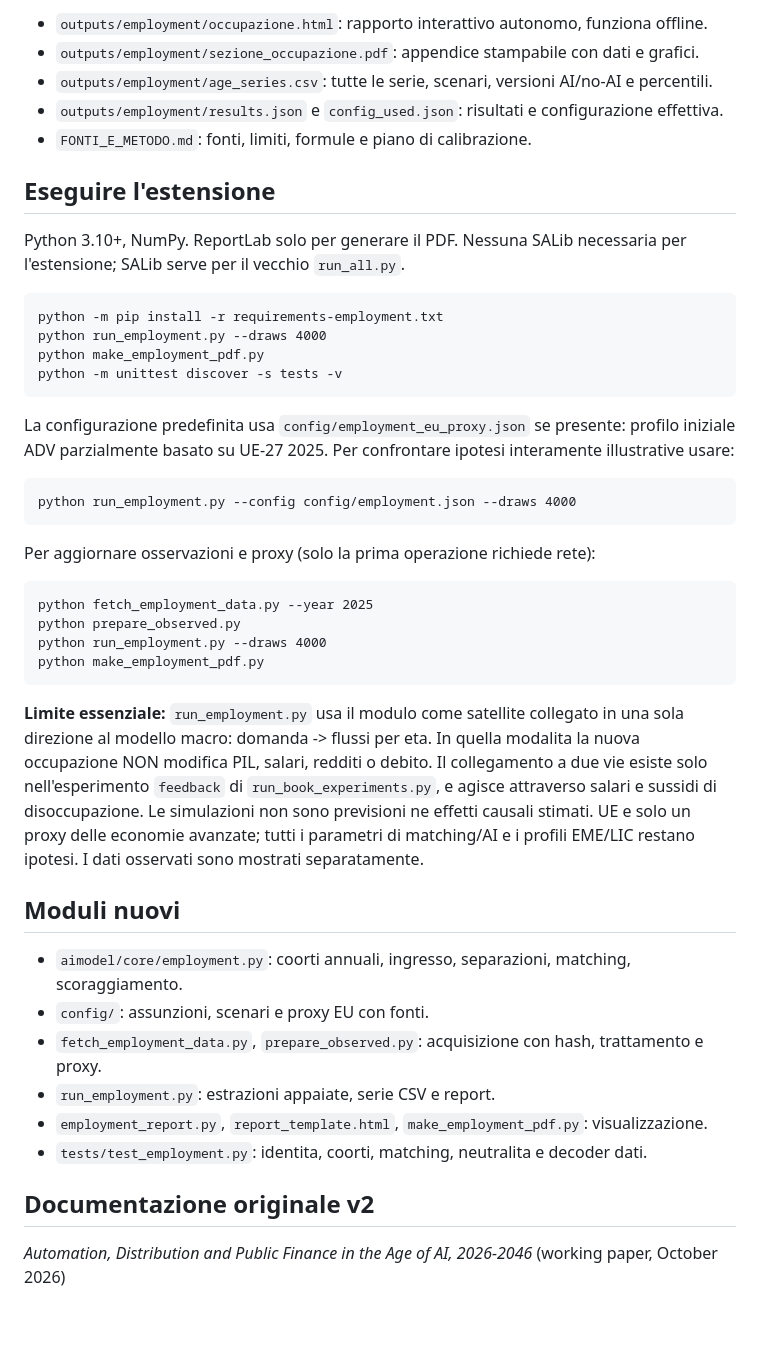
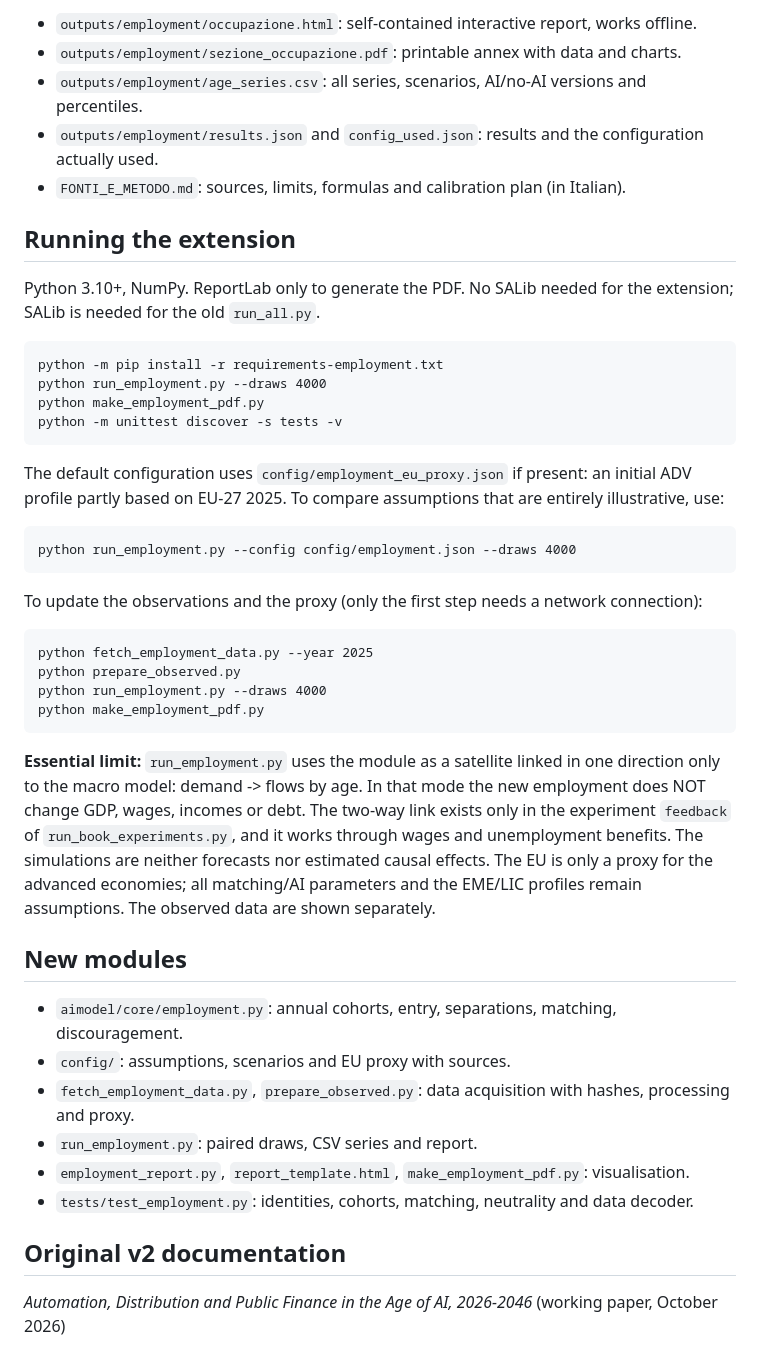
Before and after one commit to 0xENX/aimodel_replication, a Markdown page: README.md, the part around one of its changes. GitHub-like rendering; blank space fills up the shorter version.

````diff
--- a/README.md
+++ b/README.md
@@ -71,14 +71,14 @@ I risultati del modulo per età sono in `outputs/employment/`, quelli degli espe
 
-- `outputs/employment/occupazione.html`: rapporto interattivo autonomo, funziona offline.
-- `outputs/employment/sezione_occupazione.pdf`: appendice stampabile con dati e grafici.
-- `outputs/employment/age_series.csv`: tutte le serie, scenari, versioni AI/no-AI e percentili.
-- `outputs/employment/results.json` e `config_used.json`: risultati e configurazione effettiva.
-- `FONTI_E_METODO.md`: fonti, limiti, formule e piano di calibrazione.
+- `outputs/employment/occupazione.html`: self-contained interactive report, works offline.
+- `outputs/employment/sezione_occupazione.pdf`: printable annex with data and charts.
+- `outputs/employment/age_series.csv`: all series, scenarios, AI/no-AI versions and percentiles.
+- `outputs/employment/results.json` and `config_used.json`: results and the configuration actually used.
+- `FONTI_E_METODO.md`: sources, limits, formulas and calibration plan (in Italian).
 
-## Eseguire l'estensione
+## Running the extension
 
-Python 3.10+, NumPy. ReportLab solo per generare il PDF. Nessuna SALib necessaria
-per l'estensione; SALib serve per il vecchio `run_all.py`.
+Python 3.10+, NumPy. ReportLab only to generate the PDF. No SALib needed
+for the extension; SALib is needed for the old `run_all.py`.
 
 ```text
 python -m pip install -r requirements-employment.txt
@@ -87,15 +87,15 @@ python make_employment_pdf.py
 python -m unittest discover -s tests -v
 ```
 
-La configurazione predefinita usa `config/employment_eu_proxy.json` se presente:
-profilo iniziale ADV parzialmente basato su UE-27 2025. Per confrontare ipotesi
-interamente illustrative usare:
+The default configuration uses `config/employment_eu_proxy.json` if present:
+an initial ADV profile partly based on EU-27 2025. To compare assumptions
+that are entirely illustrative, use:
 
 ```text
 python run_employment.py --config config/employment.json --draws 4000
 ```
 
-Per aggiornare osservazioni e proxy (solo la prima operazione richiede rete):
+To update the observations and the proxy (only the first step needs a network connection):
 
 ```text
 python fetch_employment_data.py --year 2025
@@ -104,24 +104,24 @@ python run_employment.py --draws 4000
 python make_employment_pdf.py
 ```
 
-**Limite essenziale:** `run_employment.py` usa il modulo come satellite collegato in una sola
-direzione al modello macro: domanda -> flussi per eta. In quella modalita la nuova occupazione
-NON modifica PIL, salari, redditi o debito. Il collegamento a due vie esiste solo nell'esperimento
-`feedback` di `run_book_experiments.py`, e agisce attraverso salari e sussidi di disoccupazione.
-Le simulazioni non sono previsioni ne effetti causali stimati.
-UE e solo un proxy delle economie avanzate; tutti i parametri di matching/AI e
-i profili EME/LIC restano ipotesi. I dati osservati sono mostrati separatamente.
+**Essential limit:** `run_employment.py` uses the module as a satellite linked in one
+direction only to the macro model: demand -> flows by age. In that mode the new employment
+does NOT change GDP, wages, incomes or debt. The two-way link exists only in the experiment
+`feedback` of `run_book_experiments.py`, and it works through wages and unemployment benefits.
+The simulations are neither forecasts nor estimated causal effects.
+The EU is only a proxy for the advanced economies; all matching/AI parameters and
+the EME/LIC profiles remain assumptions. The observed data are shown separately.
 
-## Moduli nuovi
+## New modules
 
-- `aimodel/core/employment.py`: coorti annuali, ingresso, separazioni, matching, scoraggiamento.
-- `config/`: assunzioni, scenari e proxy EU con fonti.
-- `fetch_employment_data.py`, `prepare_observed.py`: acquisizione con hash, trattamento e proxy.
-- `run_employment.py`: estrazioni appaiate, serie CSV e report.
-- `employment_report.py`, `report_template.html`, `make_employment_pdf.py`: visualizzazione.
-- `tests/test_employment.py`: identita, coorti, matching, neutralita e decoder dati.
+- `aimodel/core/employment.py`: annual cohorts, entry, separations, matching, discouragement.
+- `config/`: assumptions, scenarios and EU proxy with sources.
+- `fetch_employment_data.py`, `prepare_observed.py`: data acquisition with hashes, processing and proxy.
+- `run_employment.py`: paired draws, CSV series and report.
+- `employment_report.py`, `report_template.html`, `make_employment_pdf.py`: visualisation.
+- `tests/test_employment.py`: identities, cohorts, matching, neutrality and data decoder.
 
-## Documentazione originale v2
+## Original v2 documentation
 
 *Automation, Distribution and Public Finance in the Age of AI, 2026-2046* (working paper, October 2026)
 
````
Also changed, not shown: other parts of README.md (+37 -37 lines).
